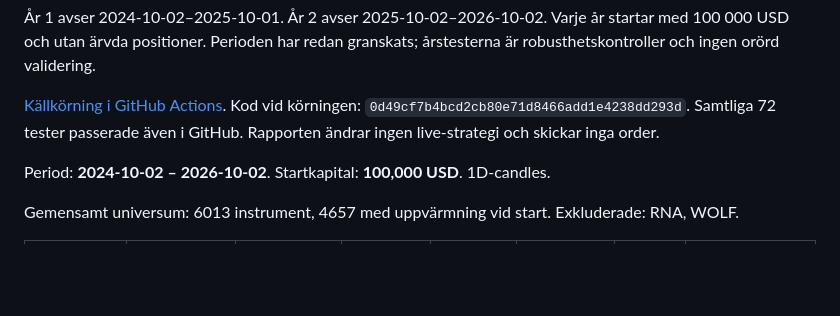
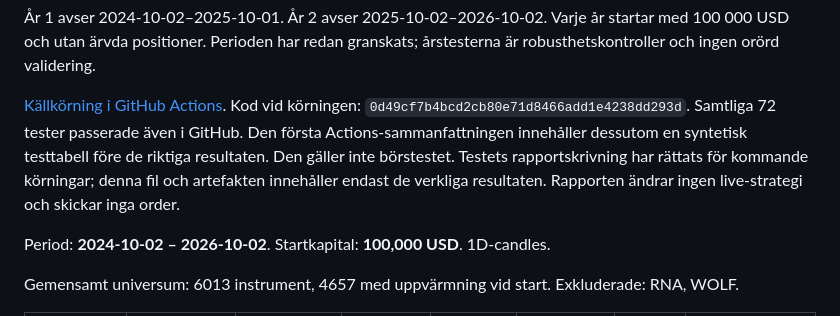
Before and after one commit to DrinasKastrati/Breakout_stock, a Markdown page: docs/experiment-results-20261004.md, the part around the change. GitHub-like rendering; blank space fills up the shorter version.

Commit message:
Clarify verified artifact results in the comparison report [skip ci]

```diff
--- a/docs/experiment-results-20261004.md
+++ b/docs/experiment-results-20261004.md
@@ -16,7 +16,7 @@ WOLF och RNA har tagits bort lika ur samtliga nio tester. Tidigare rapporter inn
 
 År 1 avser 2024-10-02–2025-10-01. År 2 avser 2025-10-02–2026-10-02. Varje år startar med 100 000 USD och utan ärvda positioner. Perioden har redan granskats; årstesterna är robusthetskontroller och ingen orörd validering.
 
-[Källkörning i GitHub Actions](https://github.com/DrinasKastrati/Breakout_stock/actions/runs/37193908983). Kod vid körningen: `0d49cf7b4bcd2cb80e71d8466add1e4238dd293d`. Samtliga 72 tester passerade även i GitHub. Rapporten ändrar ingen live-strategi och skickar inga order.
+[Källkörning i GitHub Actions](https://github.com/DrinasKastrati/Breakout_stock/actions/runs/37193908983). Kod vid körningen: `0d49cf7b4bcd2cb80e71d8466add1e4238dd293d`. Samtliga 72 tester passerade även i GitHub. Den första Actions-sammanfattningen innehåller dessutom en syntetisk testtabell före de riktiga resultaten. Den gäller inte börstestet. Testets rapportskrivning har rättats för kommande körningar; denna fil och artefakten innehåller endast de verkliga resultaten. Rapporten ändrar ingen live-strategi och skickar inga order.
 
 Period: **2024-10-02 – 2026-10-02**. Startkapital: **100,000 USD**. 1D-candles.
 
```
